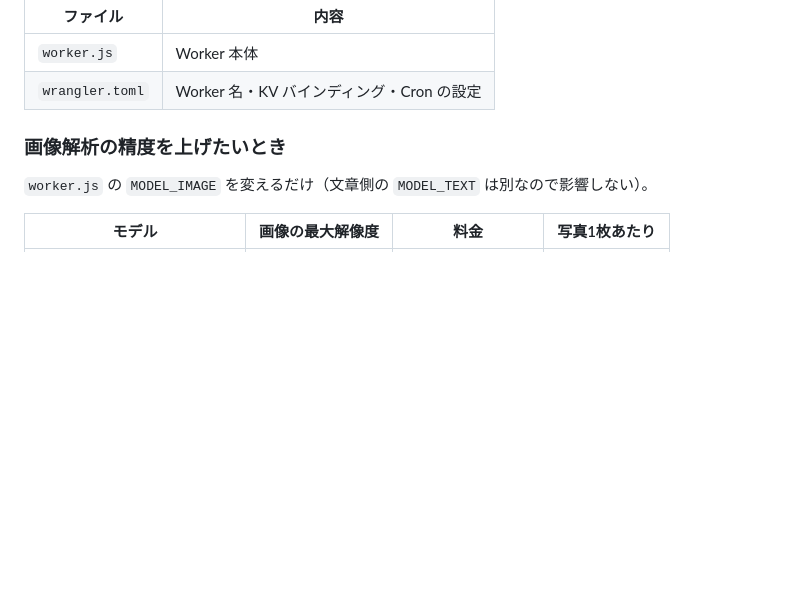
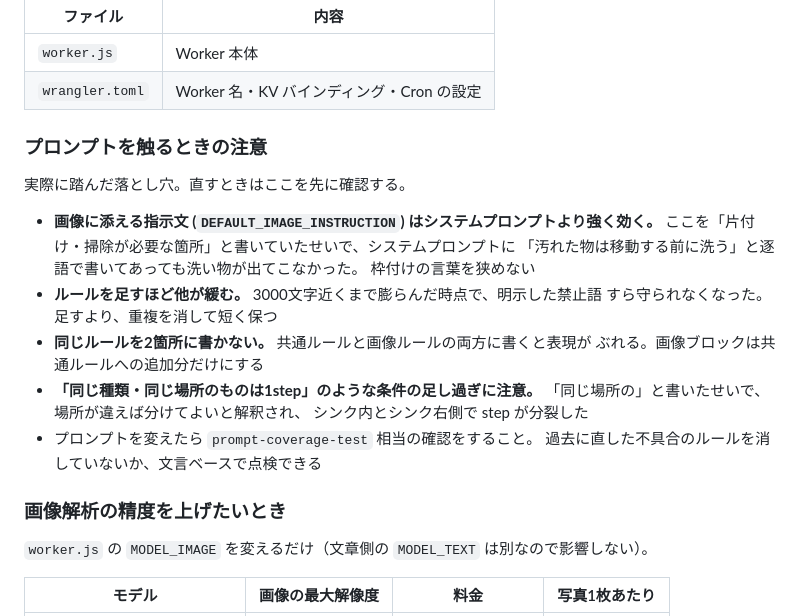
Before and after one commit to piinatsu123-tech/interest, a Markdown page: worker/README.md, the part around the change. Drawn GitHub-style; blank space fills up the shorter version.

Commit message:
プロンプト変更時の落とし穴を README に残す
実際に踏んだものだけを書く。
- 画像に添える指示文はシステムプロンプトより強く効く(片付け・掃除と
  枠付けたせいで洗い物が出なかった)
- ルールを足すほど他が緩む。重複を消して短く保つ
- 同じルールを2箇所に書かない
- 条件の足し過ぎ(「同じ場所の」)が意図しない分割を生む

Co-Authored-By: Claude Opus 5 <noreply@anthropic.com>
Claude-Session: https://claude.ai/code/session_01UE3H7LXgHTagpRYtwVNufh

```diff
--- a/worker/README.md
+++ b/worker/README.md
@@ -20,6 +20,24 @@ FocusFlow の LINE 連携を担う Cloudflare Worker。
 |---|---|
 | `worker.js` | Worker 本体 |
 | `wrangler.toml` | Worker 名・KV バインディング・Cron の設定 |
+
+### プロンプトを触るときの注意
+
+実際に踏んだ落とし穴。直すときはここを先に確認する。
+
+- **画像に添える指示文 (`DEFAULT_IMAGE_INSTRUCTION`) はシステムプロンプトより強く効く。**
+  ここを「片付け・掃除が必要な箇所」と書いていたせいで、システムプロンプトに
+  「汚れた物は移動する前に洗う」と逐語で書いてあっても洗い物が出てこなかった。
+  枠付けの言葉を狭めない
+- **ルールを足すほど他が緩む。** 3000文字近くまで膨らんだ時点で、明示した禁止語
+  すら守られなくなった。足すより、重複を消して短く保つ
+- **同じルールを2箇所に書かない。** 共通ルールと画像ルールの両方に書くと表現が
+  ぶれる。画像ブロックは共通ルールへの追加分だけにする
+- **「同じ種類・同じ場所のものは1step」のような条件の足し過ぎに注意。**
+  「同じ場所の」と書いたせいで、場所が違えば分けてよいと解釈され、
+  シンク内とシンク右側で step が分裂した
+- プロンプトを変えたら `prompt-coverage-test` 相当の確認をすること。
+  過去に直した不具合のルールを消していないか、文言ベースで点検できる
 
 ### 画像解析の精度を上げたいとき
 
```
